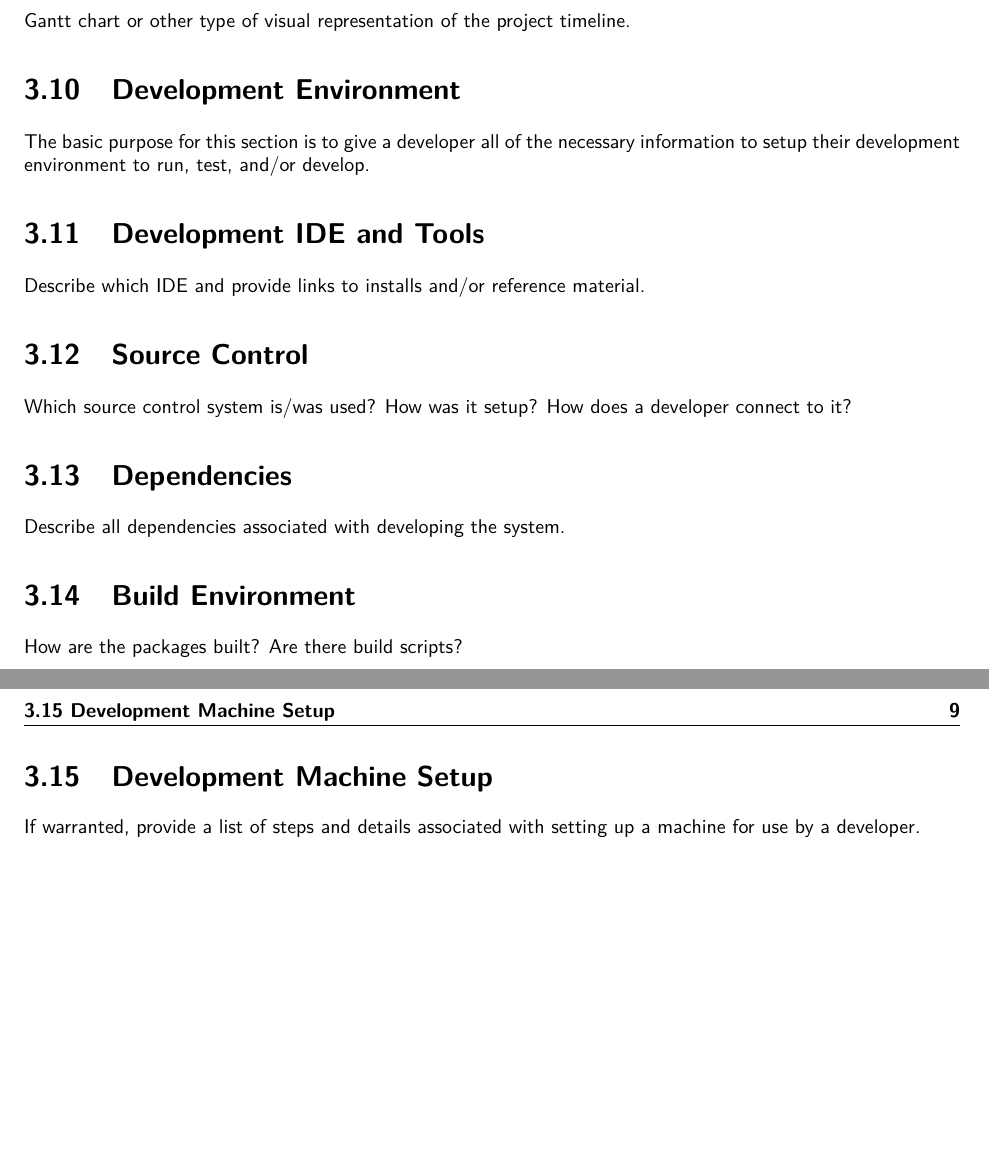
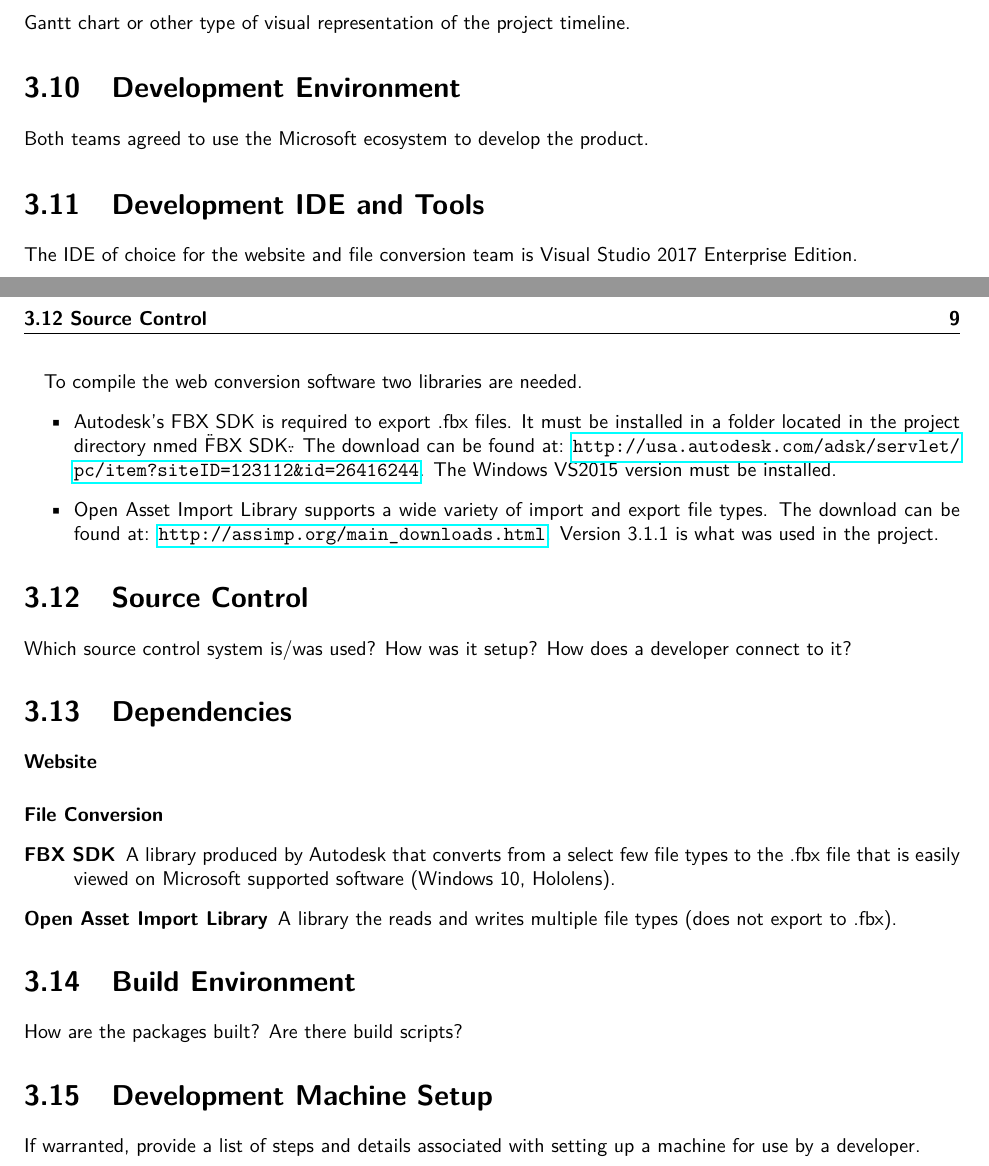
Before and after one commit to SDSMT-CSC/AugmentedEducation, a LaTeX thesis (DesignTemplate/DesignDocument.tex, which reads DesignTemplate/project.tex): two parts of pages 22 and 23 of 66, joined at a grey line, cut so that both start at the same text, the shorter picture padded with empty space. Compiled offline with pdfLaTeX.

Commit message:
Added documentation on the dependinces needed for the file conversion software.

```diff
--- a/DesignTemplate/project.tex
+++ b/DesignTemplate/project.tex
@@ -75,19 +101,38 @@ representation given below.
 Gantt chart or other type of visual representation of the project timeline.
 
 \section{Development Environment}
-The basic purpose for this section is to give a developer all of the necessary
-information to setup their development environment to run, test, and/or develop.
-
+%The basic purpose for this section is to give a developer all of the necessary
+%information to setup their development environment to run, test, and/or develop.
+Both teams agreed to use the Microsoft ecosystem to develop the product.
 
 \section{Development IDE and Tools}
-Describe which IDE and provide links to installs and/or reference material.
+%Describe which IDE and provide links to installs and/or reference material.
+
+The IDE of choice for the website and file conversion team is Visual Studio 2017 Enterprise Edition.
+
+\paragraph{}
+To compile the web conversion software two libraries are needed.
+\begin{itemize}
+    \item Autodesk's FBX SDK is required to export .fbx files.  It must be installed in a folder located in the project directory nmed \"FBX SDK\".  The download can be found at:
+    \url{http://usa.autodesk.com/adsk/servlet/pc/item?siteID=123112&id=26416244}.
+    The Windows VS2015 version must be installed.
+
+    \item Open Asset Import Library supports a wide variety of import and export file types.  The download can be found at: \url{http://assimp.org/main_downloads.html}.  Version 3.1.1 is what was used in the project.
+\end{itemize}
 
 \section{Source  Control}
 Which source control system is/was used?  How was it setup?  How does a developer
 connect to it?
 
 \section{Dependencies}
-Describe all dependencies associated with developing the system.
+%Describe all dependencies associated with developing the system.
+\paragraph{Website}
+
+\paragraph{File Conversion}
+\begin{description}
+    \item [FBX SDK] A library produced by Autodesk that converts from a select few file types to the .fbx file that is easily viewed on Microsoft supported software (Windows 10, Hololens).
+    \item [Open Asset Import Library] A library the reads and writes multiple file types (does not export to .fbx).
+\end{description}
 
 \section{Build  Environment}
 How are the packages built?  Are there build scripts?
```
Also changed, not shown: DesignTemplate/project.tex (28 more changed lines).
